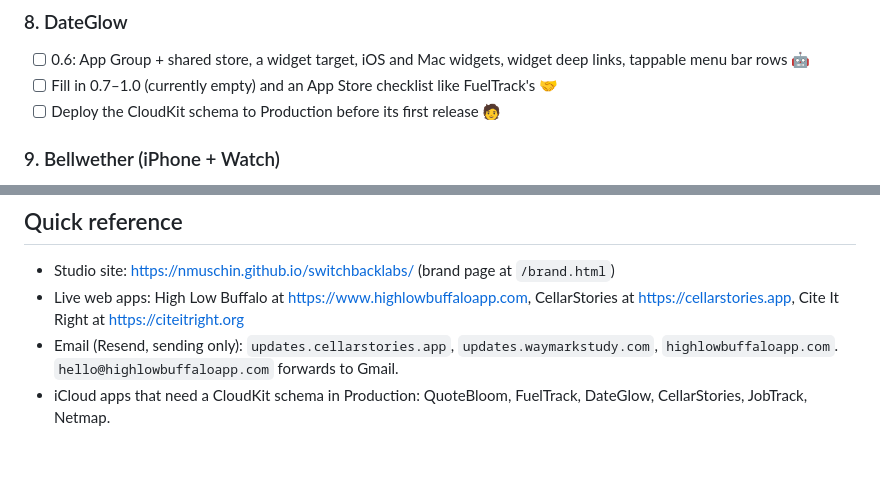
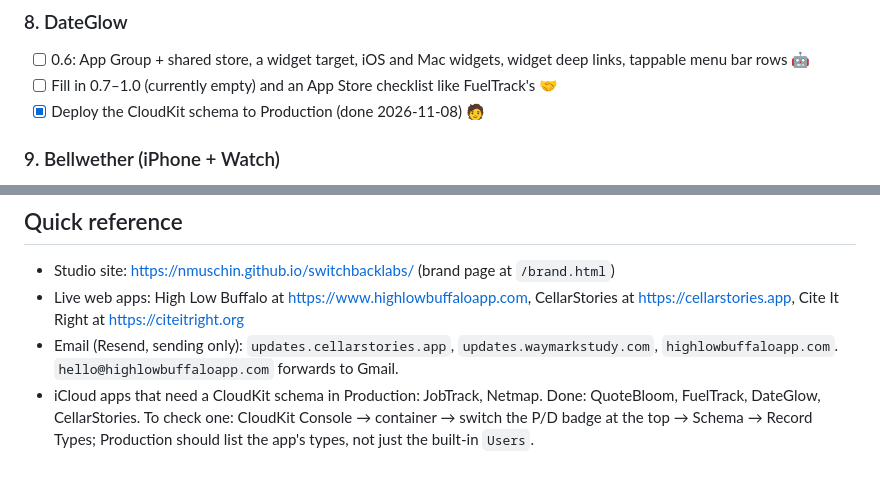
Before and after one commit to nmuschin/switchbacklabs, a Markdown page: TODO.md, 2 parts joined by grey strips. Rendered like a GitHub page.

```diff
--- a/TODO.md
+++ b/TODO.md
@@ -91,7 +92,7 @@ The 1.0 build settings, privacy manifest and validation are done.
 ### 8. DateGlow
 - [ ] 0.6: App Group + shared store, a widget target, iOS and Mac widgets, widget deep links, tappable menu bar rows 🤖
 - [ ] Fill in 0.7–1.0 (currently empty) and an App Store checklist like FuelTrack's 🤝
-- [ ] Deploy the CloudKit schema to Production before its first release 🧑
+- [x] Deploy the CloudKit schema to Production (done 2026-11-08) 🧑
 
 ### 9. Bellwether (iPhone + Watch)
 - [ ] An app icon (it has none yet) 🤝
@@ -195,4 +196,4 @@ JobTrack's distribution decision and 0.6 polish, DateGlow widgets, the Bellwethe
 - Studio site: https://nmuschin.github.io/switchbacklabs/ (brand page at `/brand.html`)
 - Live web apps: High Low Buffalo at https://www.highlowbuffaloapp.com, CellarStories at https://cellarstories.app, Cite It Right at https://citeitright.org
 - Email (Resend, sending only): `updates.cellarstories.app`, `updates.waymarkstudy.com`, `highlowbuffaloapp.com`. `hello@highlowbuffaloapp.com` forwards to Gmail.
-- iCloud apps that need a CloudKit schema in Production: QuoteBloom, FuelTrack, DateGlow, CellarStories, JobTrack, Netmap.
+- iCloud apps that need a CloudKit schema in Production: JobTrack, Netmap. Done: QuoteBloom, FuelTrack, DateGlow, CellarStories. To check one: CloudKit Console → container → switch the P/D badge at the top → Schema → Record Types; Production should list the app's types, not just the built-in `Users`.
```
Also changed, not shown: other parts of TODO.md (+8 -7 lines).
